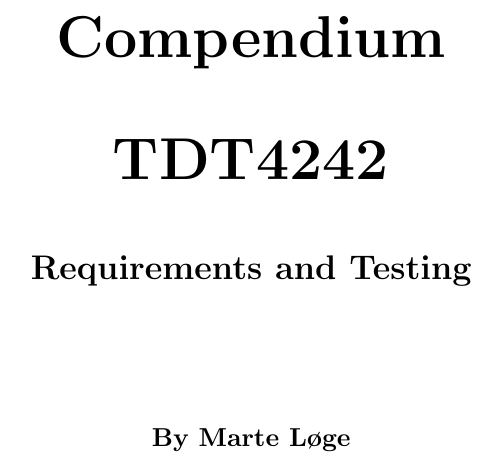
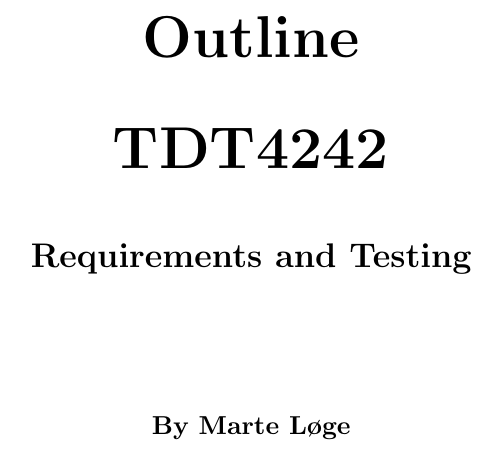
Before and after one commit to marteloge/TDT4242, a LaTeX document (Notes/main.tex, which reads Notes/frontpage.tex): part of page 1 of 11, cut at the place of the change. Compiled offline with pdfLaTeX.

Commit message:
changed frontpage

```diff
--- a/Notes/frontpage.tex
+++ b/Notes/frontpage.tex
@@ -1,7 +1,7 @@
 \begin{titlepage}
 \begin{center}
 
-{\Huge \bf Compendium} \\[1.0cm]
+{\Huge \bf Outline} \\[1.0cm]
 {\Huge \bf TDT4242} \\[1.0cm]
 {\Large \bf Requirements and Testing} \\[1.0cm]
 \vspace{1cm}
```
